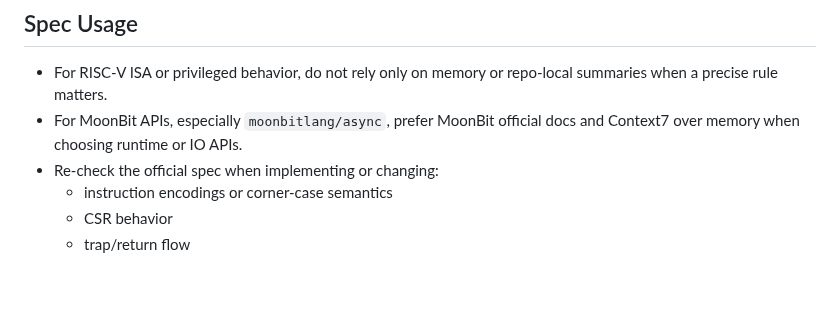
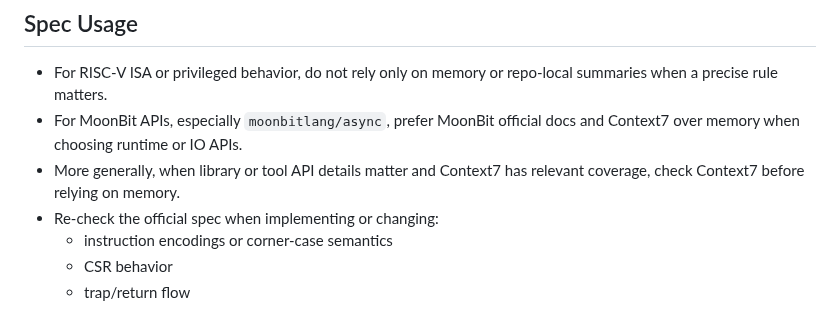
Before and after one commit to gaato/riscv-mbt, a Markdown page: AGENTS.md, the part around the change. GitHub-like rendering; blank space fills up the shorter version.

Commit message:
Add guidance to check Context7 for library and tool API details

```diff
--- a/AGENTS.md
+++ b/AGENTS.md
@@ -35,6 +35,7 @@ If the task is implementation work, prefer this reading order:
 
 - For RISC-V ISA or privileged behavior, do not rely only on memory or repo-local summaries when a precise rule matters.
 - For MoonBit APIs, especially `moonbitlang/async`, prefer MoonBit official docs and Context7 over memory when choosing runtime or IO APIs.
+- More generally, when library or tool API details matter and Context7 has relevant coverage, check Context7 before relying on memory.
 - Re-check the official spec when implementing or changing:
   - instruction encodings or corner-case semantics
   - CSR behavior
```
